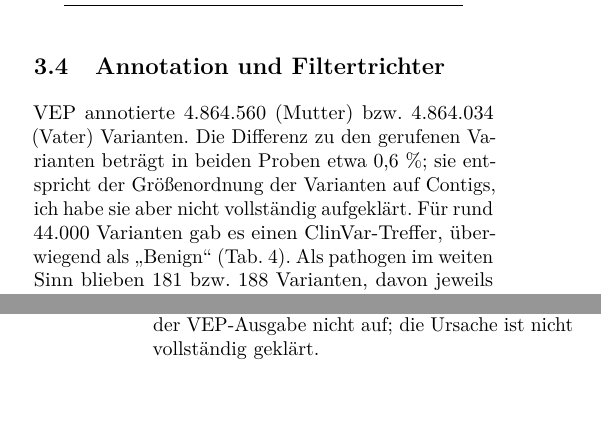
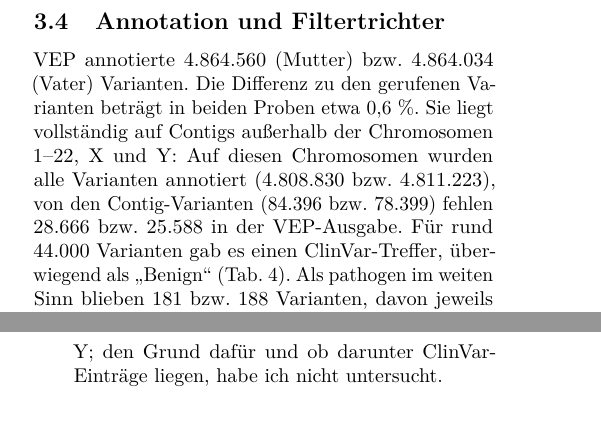
Before and after one commit to Andjarkarim/wgs-pipeline-na12878-na12877, a LaTeX document (bericht.tex): two parts of the columns of pages 3 and 6 of 7, joined at a grey line, cut so that both start at the same text. Compiled offline with pdfLaTeX.

Commit message:
VEP-Lücke aufgeklärt: Differenz liegt vollständig auf Contigs

```diff
--- a/bericht.tex
+++ b/bericht.tex
@@ -198,7 +198,7 @@ Vater, gesamt & 4.108.240 & 40.723 & 39.413 & 99,02 & 99,05 \\
 \end{table}
 
 \subsection{Annotation und Filtertrichter}
-VEP annotierte 4.864.560 (Mutter) bzw.\ 4.864.034 (Vater) Varianten. Die Differenz zu den gerufenen Varianten betr\"agt in beiden Proben etwa 0,6~\%; sie entspricht der Gr\"o\ss enordnung der Varianten auf Contigs, ich habe sie aber nicht vollst\"andig aufgekl\"art. F\"ur rund 44.000 Varianten gab es einen ClinVar-Treffer, \"uberwiegend als \glqq Benign\grqq{} (Tab.~\ref{tab:trichter}). Als pathogen im weiten Sinn blieben 181 bzw.\ 188 Varianten, davon jeweils nur 11 mit eindeutiger Klassifikation; der Rest hat eine widerspr\"uchliche Klassifikation. Beim Vater sind 9 der 11 Treffer proteinver\"andernd, bei der Mutter alle 11. Der anschlie\ss ende Qualit\"atsfilter (Abschnitt~\ref{sec:kand}) reduziert die Liste auf 7 bzw.\ 6 Kandidaten (Abb.~\ref{fig:trichter}).
+VEP annotierte 4.864.560 (Mutter) bzw.\ 4.864.034 (Vater) Varianten. Die Differenz zu den gerufenen Varianten betr\"agt in beiden Proben etwa 0,6~\%. Sie liegt vollst\"andig auf Contigs au\ss erhalb der Chromosomen 1--22, X und Y: Auf diesen Chromosomen wurden alle Varianten annotiert (4.808.830 bzw.\ 4.811.223), von den Contig-Varianten (84.396 bzw.\ 78.399) fehlen 28.666 bzw.\ 25.588 in der VEP-Ausgabe. F\"ur rund 44.000 Varianten gab es einen ClinVar-Treffer, \"uberwiegend als \glqq Benign\grqq{} (Tab.~\ref{tab:trichter}). Als pathogen im weiten Sinn blieben 181 bzw.\ 188 Varianten, davon jeweils nur 11 mit eindeutiger Klassifikation; der Rest hat eine widerspr\"uchliche Klassifikation. Beim Vater sind 9 der 11 Treffer proteinver\"andernd, bei der Mutter alle 11. Der anschlie\ss ende Qualit\"atsfilter (Abschnitt~\ref{sec:kand}) reduziert die Liste auf 7 bzw.\ 6 Kandidaten (Abb.~\ref{fig:trichter}).
 
 \begin{table}[t]
 \centering
@@ -313,7 +313,7 @@ Die Allelbalance ist ein pragmatisches, aber grobes Kriterium. Sie ist bei Indel
 \item \textbf{Eingeschr\"ankte Validierung.} Der Abgleich mit den Platinum-Genomes-Referenzcalls gilt nur f\"ur die Konfidenzregionen (Chromosomen 1--22 und X), nicht f\"ur schwierige Regionen, das Y-Chromosom und das Mitochondrium. Das Truth Set beruht auf Sequenzdaten desselben Pedigrees \citep{eberle2017} und ist daher nicht vollst\"andig unabh\"angig; die Werte k\"onnen die tats\"achliche Genauigkeit \"ubersch\"atzen. Ein Vergleich mit einem unabh\"angigen Truth Set (GIAB, \citealp{zook2014}) steht noch aus.
 \item Kein Variantenfilter (VQSR/Hard Filter), kein BQSR; die Schwellen des Kandidatenfilters sind nicht kalibriert.
 \item \gene{SERPINA1} wurde in den Roh-Alignments nicht best\"atigt; die Hinweise auf systematische Artefakte (\gene{PRSS1}, \gene{CNN2}, \gene{SERPINA1} in beiden Proben) sind nicht durch Populationsfrequenzen abgesichert.
-\item Etwa 0,6~\% der gerufenen Varianten tauchen in der VEP-Ausgabe nicht auf; die Ursache ist nicht vollst\"andig gekl\"art.
+\item Etwa 0,6~\% der gerufenen Varianten tauchen in der VEP-Ausgabe nicht auf. Sie liegen alle auf Contigs au\ss erhalb der Chromosomen 1--22, X und Y; den Grund daf\"ur und ob darunter ClinVar-Eintr\"age liegen, habe ich nicht untersucht.
 \item ClinVar-Klassifikationen sind teils \"alter oder nur von einem Einreicher abgesichert; Sterne und Krankheitsbezeichnungen sind hier w\"ortlich wiedergegeben und nicht fachlich neu bewertet.
 \item Es wurden nur SNVs und kleine Indels betrachtet; Strukturvarianten, Kopienzahl und Mitochondrium wurden nicht ausgewertet.
 \item Die Ergebnisse sind keine Diagnosen und ersetzen keine humangenetische Beratung.
```
Also changed, not shown: dokumentation.tex (+1 -1 lines), bericht.pdf, dokumentation.pdf.
